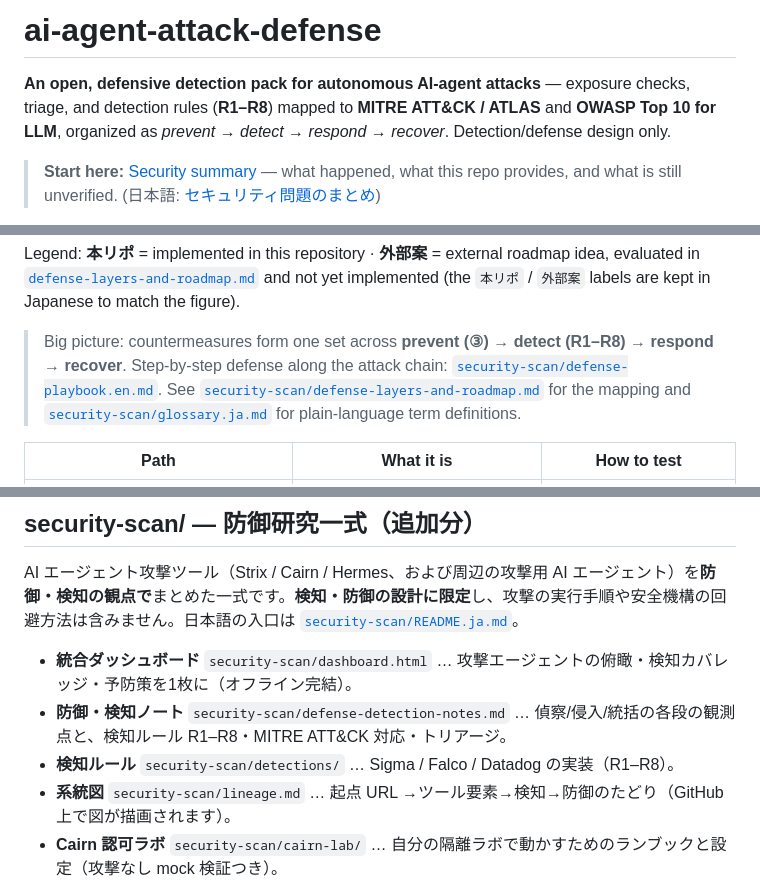
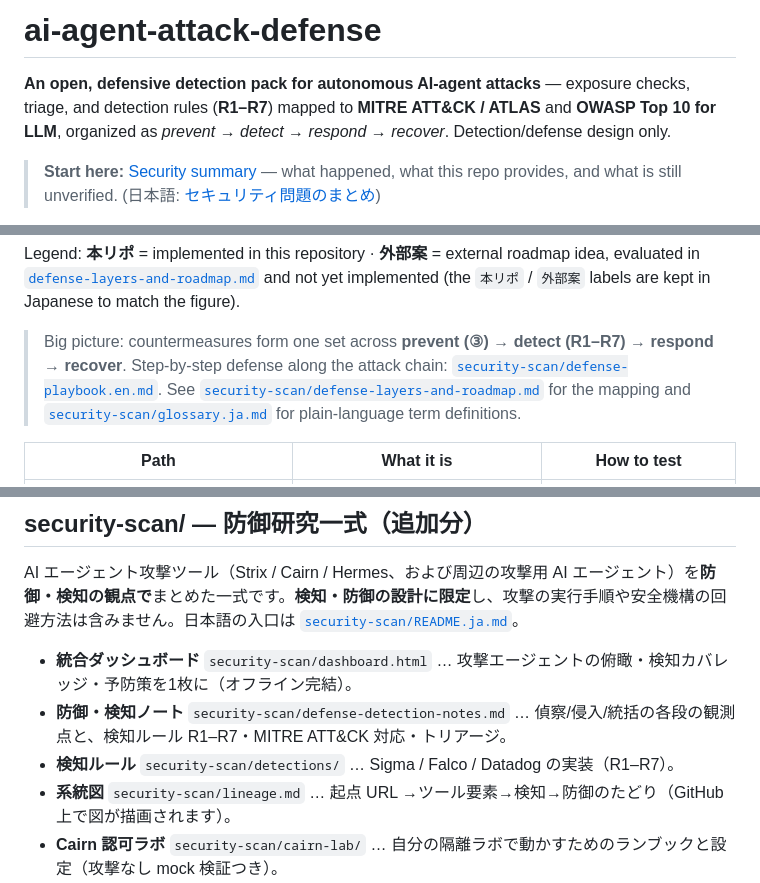
Before and after one commit to w-index-m/ai-agent-attack-defense, a Markdown page: README.md, 3 parts joined by grey strips. Drawn GitHub-style.

Commit message:
README: 表記をR1-R8からR1-R7に統一
r1-r7-overview.pngの図はR1-R7のみを扱っているのに対し、READMEの
冒頭文言は「R1-R8」と書かれていて図とズレていた(会話での指摘)。
R8(Webシェルの設置)はGambit由来の最初の7ルールとは別枠で、
後から実被害事例を基に追加したものであり、図のスコープにも
最初から含めていなかったため、README側をR1-R7に揃えた。

英語・日本語セクション計8箇所を置換。

Co-Authored-By: Claude Sonnet 5 <noreply@anthropic.com>
Claude-Session: https://claude.ai/code/session_01WU7RygKQLoovxcYWuJ7dMK

```diff
--- a/README.md
+++ b/README.md
@@ -1,7 +1,7 @@
 <!--
 Suggested GitHub "About" (set in the repo page → About ⚙️):
   Defensive detection pack for autonomous AI-agent attacks — exposure checks,
-  triage, and detection rules (R1–R8) mapped to MITRE ATT&CK. Authorized use only.
+  triage, and detection rules (R1–R7) mapped to MITRE ATT&CK. Authorized use only.
 Suggested Topics:
   defensive-security detection-engineering ai-security blue-team threat-detection
   sigma falco siem llm-security security-tools
@@ -9,7 +9,7 @@ Suggested Topics:
 
 # ai-agent-attack-defense
 
-**An open, defensive detection pack for autonomous AI-agent attacks** — exposure checks, triage, and detection rules (**R1–R8**) mapped to **MITRE ATT&CK / ATLAS** and **OWASP Top 10 for LLM**, organized as *prevent → detect → respond → recover*. Detection/defense design only.
+**An open, defensive detection pack for autonomous AI-agent attacks** — exposure checks, triage, and detection rules (**R1–R7**) mapped to **MITRE ATT&CK / ATLAS** and **OWASP Top 10 for LLM**, organized as *prevent → detect → respond → recover*. Detection/defense design only.
 
 > **Start here:** [Security summary](security-scan/security-summary.en.md) — what happened, what this repo provides, and what is still unverified. (日本語: [セキュリティ問題のまとめ](security-scan/security-summary.ja.md))
 
@@ -26,7 +26,7 @@ Use these **only on systems you own or are authorized to test**.
 
 Legend: **本リポ** = implemented in this repository · **外部案** = external roadmap idea, evaluated in [`defense-layers-and-roadmap.md`](security-scan/defense-layers-and-roadmap.md) and not yet implemented (the `本リポ` / `外部案` labels are kept in Japanese to match the figure).
 
-> Big picture: countermeasures form one set across **prevent (③) → detect (R1–R8) → respond → recover**. Step-by-step defense along the attack chain: [`security-scan/defense-playbook.en.md`](security-scan/defense-playbook.en.md). See [`security-scan/defense-layers-and-roadmap.md`](security-scan/defense-layers-and-roadmap.md) for the mapping and [`security-scan/glossary.ja.md`](security-scan/glossary.ja.md) for plain-language term definitions.
+> Big picture: countermeasures form one set across **prevent (③) → detect (R1–R7) → respond → recover**. Step-by-step defense along the attack chain: [`security-scan/defense-playbook.en.md`](security-scan/defense-playbook.en.md). See [`security-scan/defense-layers-and-roadmap.md`](security-scan/defense-layers-and-roadmap.md) for the mapping and [`security-scan/glossary.ja.md`](security-scan/glossary.ja.md) for plain-language term definitions.
 
 | Path | What it is | How to test |
 |---|---|---|
@@ -114,8 +114,8 @@ Gambit Security レポート（2026-09-22）の、オンライン小売を狙っ
 AI エージェント攻撃ツール（Strix / Cairn / Hermes、および周辺の攻撃用 AI エージェント）を**防御・検知の観点で**まとめた一式です。**検知・防御の設計に限定**し、攻撃の実行手順や安全機構の回避方法は含みません。日本語の入口は [`security-scan/README.ja.md`](security-scan/README.ja.md)。
 
 - **統合ダッシュボード** `security-scan/dashboard.html` … 攻撃エージェントの俯瞰・検知カバレッジ・予防策を1枚に（オフライン完結）。
-- **防御・検知ノート** `security-scan/defense-detection-notes.md` … 偵察/侵入/統括の各段の観測点と、検知ルール R1–R8・MITRE ATT&CK 対応・トリアージ。
-- **検知ルール** `security-scan/detections/` … Sigma / Falco / Datadog の実装（R1–R8）。
+- **防御・検知ノート** `security-scan/defense-detection-notes.md` … 偵察/侵入/統括の各段の観測点と、検知ルール R1–R7・MITRE ATT&CK 対応・トリアージ。
+- **検知ルール** `security-scan/detections/` … Sigma / Falco / Datadog の実装（R1–R7）。
 - **系統図** `security-scan/lineage.md` … 起点 URL →ツール要素→検知→防御のたどり（GitHub 上で図が描画されます）。
 - **Cairn 認可ラボ** `security-scan/cairn-lab/` … 自分の隔離ラボで動かすためのランブックと設定（攻撃なし mock 検証つき）。
 - **Strix ローカル実行 PoC** `security-scan/strix-local-poc/`。
```
Also changed, not shown: other parts of README.md (+3 -3 lines).
